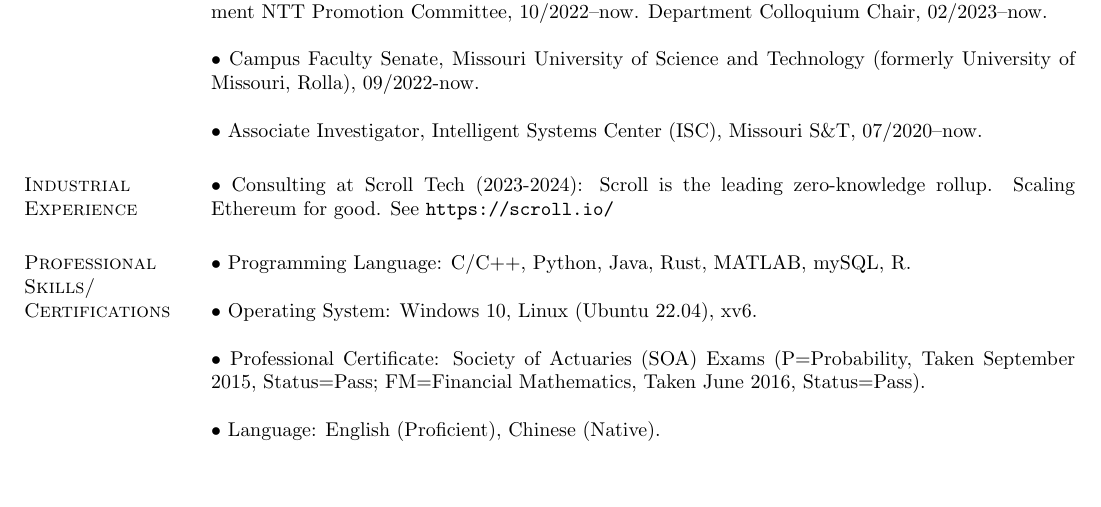
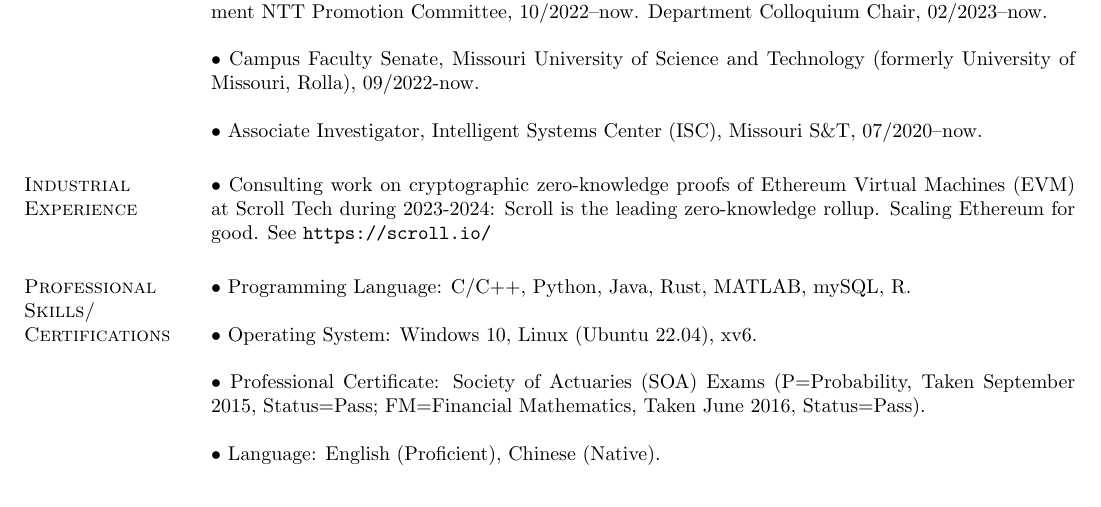
Before and after one commit to huwenqing0606/huwenqing0606.github.io, a LaTeX CV (Curriculum_Vitae_Wenqing_Hu/Curriculum_Vitae_Wenqing_Hu.tex): part of page 16 of 16, cut so that both start at the same text. Compiled offline with pdfLaTeX.

Commit message:
revise CV

```diff
--- a/Curriculum_Vitae_Wenqing_Hu/Curriculum_Vitae_Wenqing_Hu.tex
+++ b/Curriculum_Vitae_Wenqing_Hu/Curriculum_Vitae_Wenqing_Hu.tex
@@ -968,7 +968,7 @@ $\bullet$ Associate Investigator, Intelligent Systems Center (ISC), Missouri S\&
 
 \section{\sc Industrial Experience}
 
-$\bullet$ Consulting at Scroll Tech (2023-2024): Scroll is the leading zero-knowledge rollup. Scaling Ethereum for good. See \verb#https://scroll.io/#
+$\bullet$ Consulting work on cryptographic zero-knowledge proofs of Ethereum Virtual Machines (EVM) at Scroll Tech during 2023-2024: Scroll is the leading zero-knowledge rollup. Scaling Ethereum for good. See \verb#https://scroll.io/#
 
 
 \section{\sc Professional Skills/ \\ Certifications}
```
Also changed, not shown: Curriculum_Vitae_Wenqing_Hu/Curriculum_Vitae_Wenqing_Hu.pdf.
